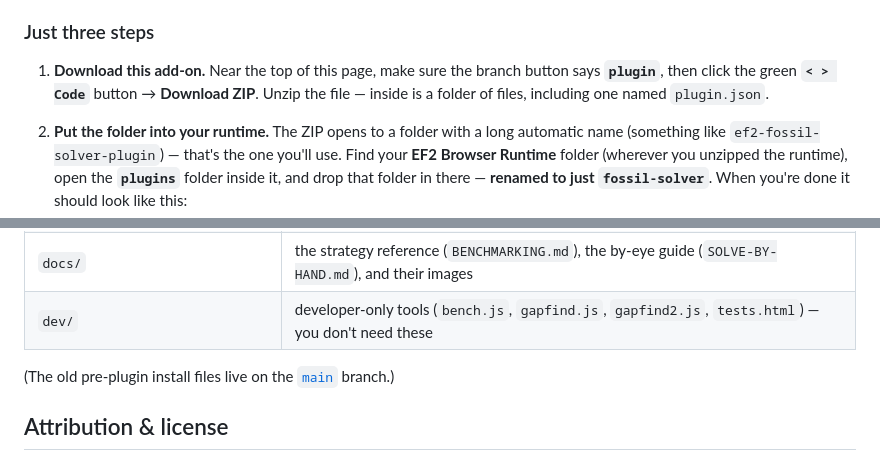
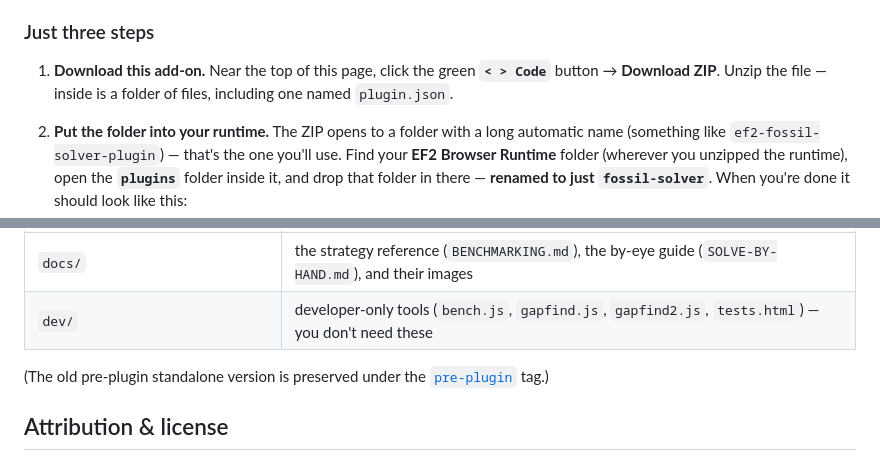
Before and after one commit to bkem-gif/ef2-fossil-solver, a Markdown page: README.md, 2 parts joined by grey strips. Drawn GitHub-style.

Commit message:
docs: install from the default branch; point retired form at the pre-plugin tag
main == plugin now, so drop the 'switch the branch button to plugin before Download ZIP'
step. Repoint the old-standalone-form note from the main branch to the new pre-plugin tag.

Co-Authored-By: Claude Opus 4.8 (1M context) <noreply@anthropic.com>

```diff
--- a/README.md
+++ b/README.md
@@ -23,8 +23,8 @@ easier** to set up than the old version — **no Python files to copy, and no co
 
 ### Just three steps
 
-1. **Download this add-on.** Near the top of this page, make sure the branch button says **`plugin`**, then
-   click the green **`< > Code`** button → **Download ZIP**. Unzip the file — inside is a folder of files,
+1. **Download this add-on.** Near the top of this page, click the green **`< > Code`** button →
+   **Download ZIP**. Unzip the file — inside is a folder of files,
    including one named `plugin.json`.
 
 2. **Put the folder into your runtime.** The ZIP opens to a folder with a long automatic name (something
@@ -71,7 +71,7 @@ how it was tuned.
 | `docs/` | the strategy reference (`BENCHMARKING.md`), the by-eye guide (`SOLVE-BY-HAND.md`), and their images |
 | `dev/` | developer-only tools (`bench.js`, `gapfind.js`, `gapfind2.js`, `tests.html`) — you don't need these |
 
-(The old pre-plugin install files live on the [`main`](../../tree/main) branch.)
+(The old pre-plugin standalone version is preserved under the [`pre-plugin`](../../tree/pre-plugin) tag.)
 
 ## Attribution & license
 
```
